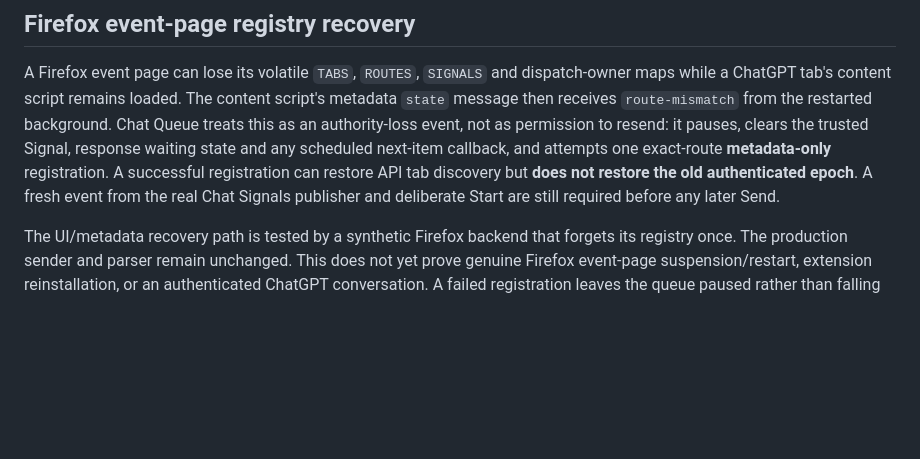
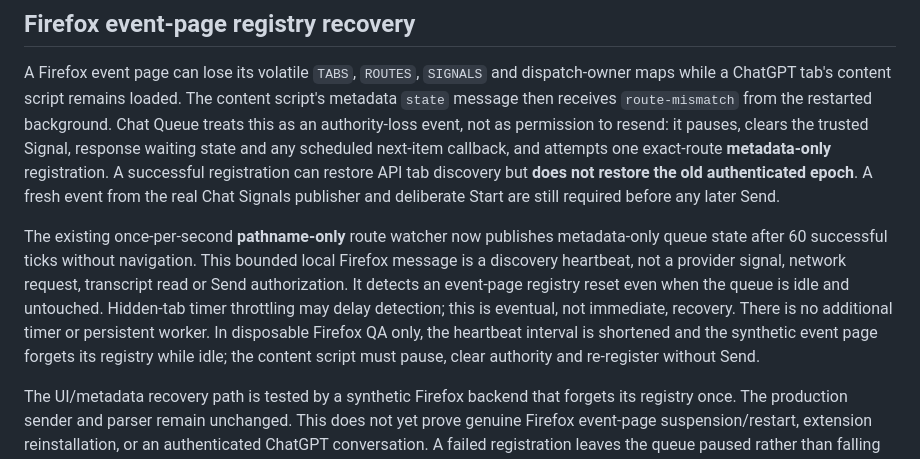
Before and after one commit to sguzman/chat-queue, a Markdown page: docs/ARCHITECTURE.md, the part around the change. Drawn GitHub-style; blank space fills up the shorter version.

Commit message:
Describe low-rate idle registry heartbeat and authority-loss recovery limits

```diff
--- a/docs/ARCHITECTURE.md
+++ b/docs/ARCHITECTURE.md
@@ -74,4 +74,6 @@ The event page keeps an in-memory route→tab ownership map, independent of prom
 
 A Firefox event page can lose its volatile `TABS`, `ROUTES`, `SIGNALS` and dispatch-owner maps while a ChatGPT tab's content script remains loaded. The content script's metadata `state` message then receives `route-mismatch` from the restarted background. Chat Queue treats this as an authority-loss event, not as permission to resend: it pauses, clears the trusted Signal, response waiting state and any scheduled next-item callback, and attempts one exact-route **metadata-only** registration. A successful registration can restore API tab discovery but **does not restore the old authenticated epoch**. A fresh event from the real Chat Signals publisher and deliberate Start are still required before any later Send.
 
+The existing once-per-second **pathname-only** route watcher now publishes metadata-only queue state after 60 successful ticks without navigation. This bounded local Firefox message is a discovery heartbeat, not a provider signal, network request, transcript read or Send authorization. It detects an event-page registry reset even when the queue is idle and untouched. Hidden-tab timer throttling may delay detection; this is eventual, not immediate, recovery. There is no additional timer or persistent worker. In disposable Firefox QA only, the heartbeat interval is shortened and the synthetic event page forgets its registry while idle; the content script must pause, clear authority and re-register without Send.
+
 The UI/metadata recovery path is tested by a synthetic Firefox backend that forgets its registry once. The production sender and parser remain unchanged. This does not yet prove genuine Firefox event-page suspension/restart, extension reinstallation, or an authenticated ChatGPT conversation. A failed registration leaves the queue paused rather than falling back to page attributes. An active in-flight Send remains governed by the existing uncertain-send journal.
```
